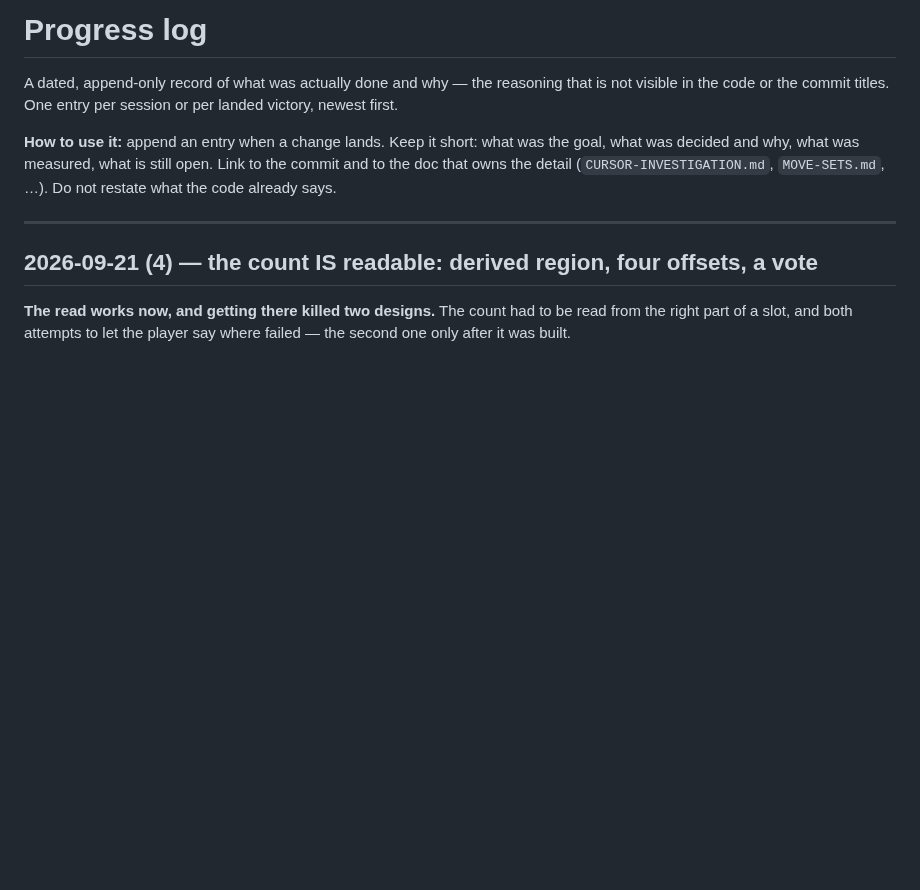
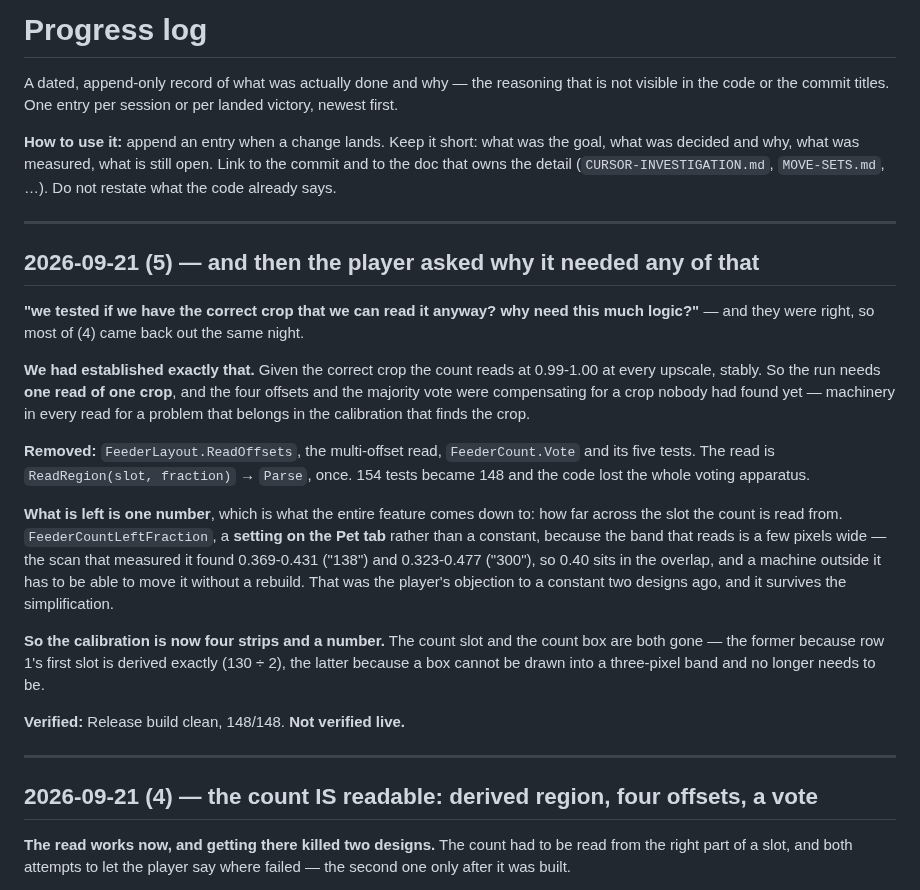
Before and after one commit to keikeiiu/seal-tools, a Markdown page: v2/docs/PROGRESS.md, the part around the change. GitHub-like rendering; blank space fills up the shorter version.

Commit message:
docs: PROGRESS covers the simplification — and the question that caused it

```diff
--- a/v2/docs/PROGRESS.md
+++ b/v2/docs/PROGRESS.md
@@ -6,6 +6,35 @@ the code or the commit titles. One entry per session or per landed victory, newe
 **How to use it:** append an entry when a change lands. Keep it short: what was the goal, what was
 decided and why, what was measured, what is still open. Link to the commit and to the doc that owns
 the detail (`CURSOR-INVESTIGATION.md`, `MOVE-SETS.md`, …). Do not restate what the code already says.
+
+---
+
+## 2026-09-21 (5) — and then the player asked why it needed any of that
+
+**"we tested if we have the correct crop that we can read it anyway? why need this much logic?"** — and
+they were right, so most of (4) came back out the same night.
+
+**We had established exactly that.** Given the correct crop the count reads at 0.99-1.00 at every
+upscale, stably. So the run needs **one read of one crop**, and the four offsets and the majority vote
+were compensating for a crop nobody had found yet — machinery in every read for a problem that belongs
+in the calibration that finds the crop.
+
+**Removed:** `FeederLayout.ReadOffsets`, the multi-offset read, `FeederCount.Vote` and its five tests.
+The read is `ReadRegion(slot, fraction)` → `Parse`, once. 154 tests became 148 and the code lost the
+whole voting apparatus.
+
+**What is left is one number**, which is what the entire feature comes down to: how far across the slot
+the count is read from. `FeederCountLeftFraction`, a **setting on the Pet tab** rather than a constant,
+because the band that reads is a few pixels wide — the scan that measured it found 0.369-0.431 ("138")
+and 0.323-0.477 ("300"), so 0.40 sits in the overlap, and a machine outside it has to be able to move
+it without a rebuild. That was the player's objection to a constant two designs ago, and it survives the
+simplification.
+
+**So the calibration is now four strips and a number.** The count slot and the count box are both gone
+— the former because row 1's first slot is derived exactly (130 ÷ 2), the latter because a box cannot be
+drawn into a three-pixel band and no longer needs to be.
+
+**Verified:** Release build clean, 148/148. **Not verified live.**
 
 ---
 
```
